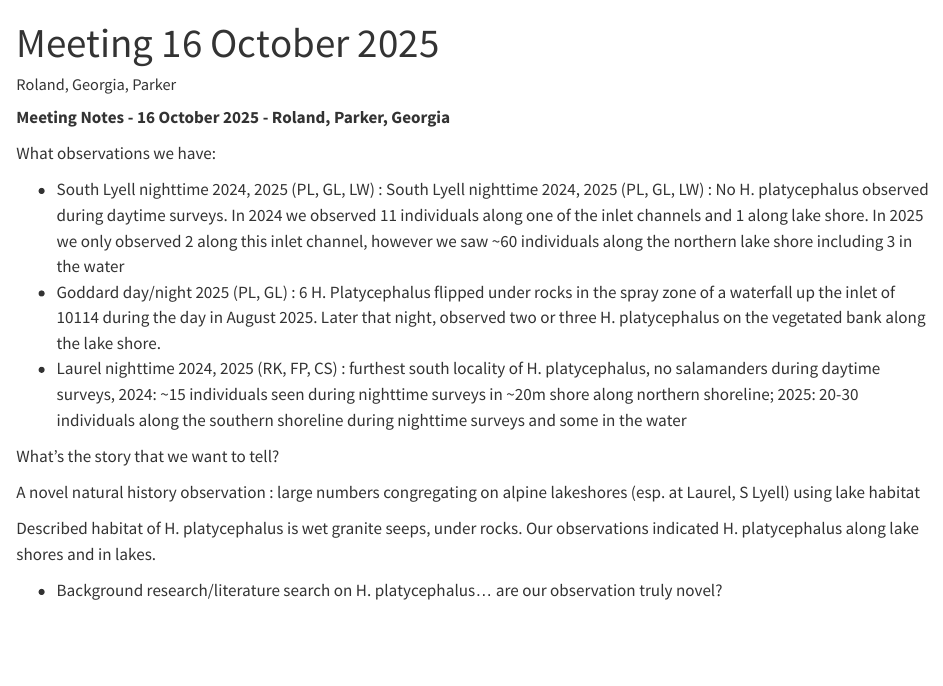
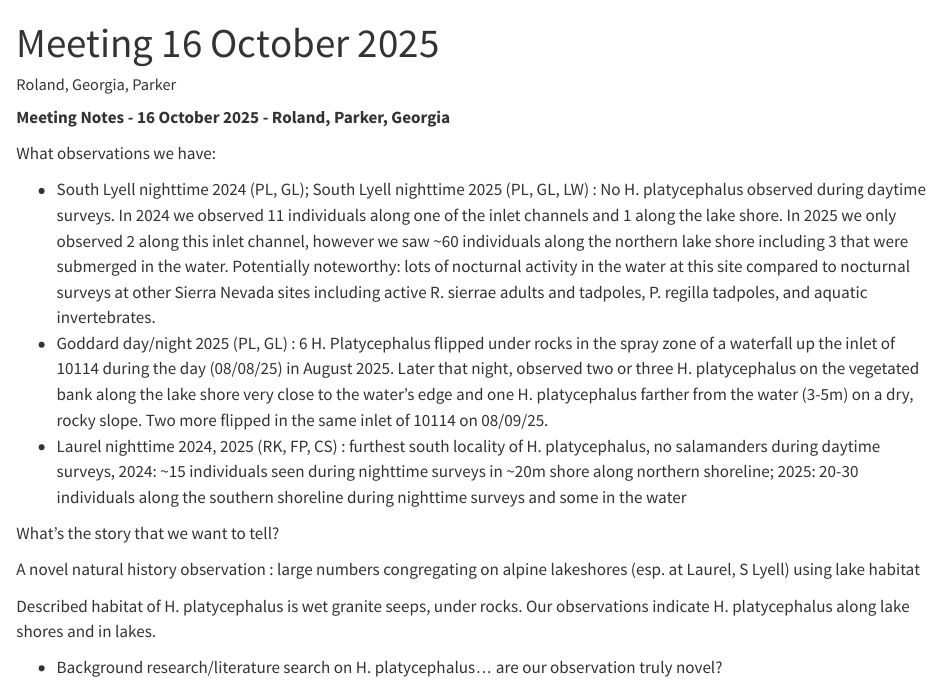
Before and after one commit to SNARL1/hydromantes-note, a Quarto document (notes/meeting_notes_16oct2025.qmd): the page in a window 1100 px wide, from its top. Rendered offline with R 4.5, knitr and Pandoc in place of Quarto, with nearby package versions.

Commit message:
Add to S Lyell and Goddard observations

```diff
--- a/notes/meeting_notes_16oct2025.qmd
+++ b/notes/meeting_notes_16oct2025.qmd
@@ -9,8 +9,8 @@ editor: visual
 
 What observations we have:
 
--   South Lyell nighttime 2024, 2025 (PL, GL, LW) : South Lyell nighttime 2024, 2025 (PL, GL, LW) : No H. platycephalus observed during daytime surveys. In 2024 we observed 11 individuals along one of the inlet channels and 1 along lake shore. In 2025 we only observed 2 along this inlet channel, however we saw \~60 individuals along the northern lake shore including 3 in the water
--   Goddard day/night 2025 (PL, GL) : 6 H. Platycephalus flipped under rocks in the spray zone of a waterfall up the inlet of 10114 during the day in August 2025. Later that night, observed two or three H. platycephalus on the vegetated bank along the lake shore.
+-   South Lyell nighttime 2024 (PL, GL); South Lyell nighttime 2025 (PL, GL, LW) : No H. platycephalus observed during daytime surveys. In 2024 we observed 11 individuals along one of the inlet channels and 1 along the lake shore. In 2025 we only observed 2 along this inlet channel, however we saw \~60 individuals along the northern lake shore including 3 that were submerged in the water. Potentially noteworthy: lots of nocturnal activity in the water at this site compared to nocturnal surveys at other Sierra Nevada sites including active R. sierrae adults and tadpoles, P. regilla tadpoles, and aquatic invertebrates.
+-   Goddard day/night 2025 (PL, GL) : 6 H. Platycephalus flipped under rocks in the spray zone of a waterfall up the inlet of 10114 during the day (08/08/25) in August 2025. Later that night, observed two or three H. platycephalus on the vegetated bank along the lake shore very close to the water's edge and one H. platycephalus farther from the water (3-5m) on a dry, rocky slope. Two more flipped in the same inlet of 10114 on 08/09/25.
 -   Laurel nighttime 2024, 2025 (RK, FP, CS) : furthest south locality of H. platycephalus, no salamanders during daytime surveys, 2024: \~15 individuals seen during nighttime surveys in \~20m shore along northern shoreline; 2025: 20-30 individuals along the southern shoreline during nighttime surveys and some in the water
 
 What’s the story that we want to tell?
@@ -19,7 +19,7 @@ A novel natural history observation : large numbers congregating on alpine lakes
 
 Described habitat of H.
 platycephalus is wet granite seeps, under rocks.
-Our observations indicated H.
+Our observations indicate H.
 platycephalus along lake shores and in lakes.
 
 -   Background research/literature search on H. platycephalus… are our observation truly novel?
```
